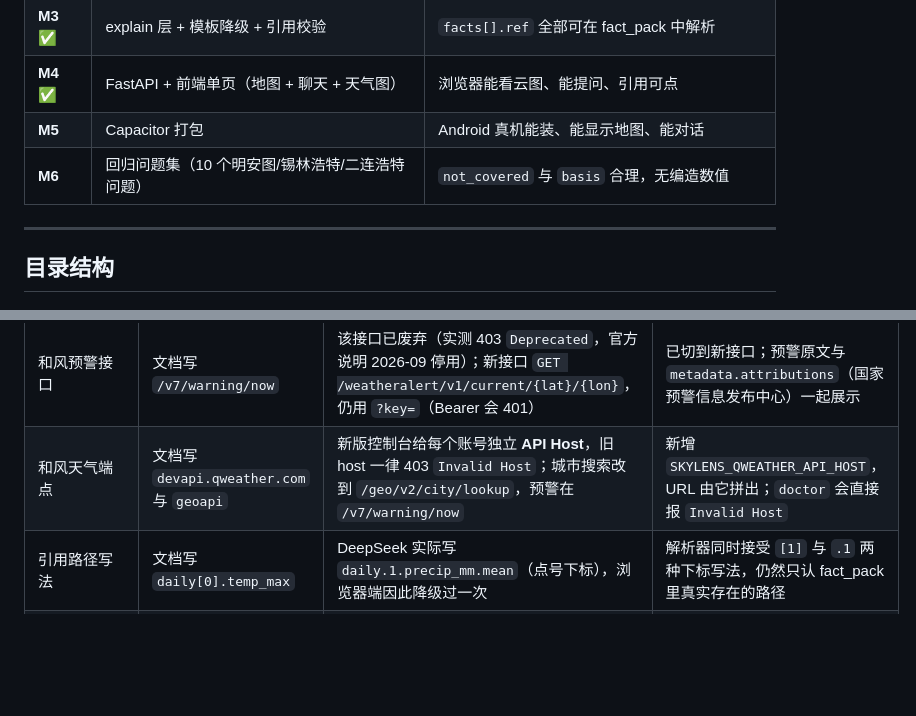
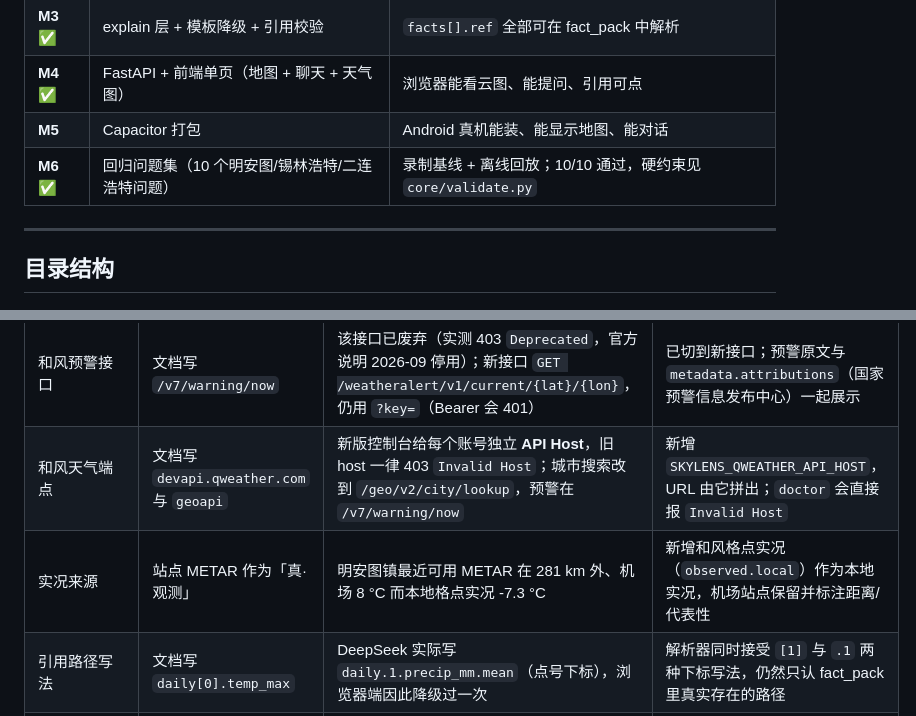
Before and after one commit to Eddie-Duan/WeatherWhy, a Markdown page: README.md, 2 parts joined by grey strips. Drawn GitHub-style; blank space fills up the shorter version.

```diff
--- a/README.md
+++ b/README.md
@@ -162,7 +166,7 @@ cd web && npm run dev      # http://localhost:5173
 | **M3** ✅ | explain 层 + 模板降级 + 引用校验 | `facts[].ref` 全部可在 fact_pack 中解析 |
 | **M4** ✅ | FastAPI + 前端单页（地图 + 聊天 + 天气图） | 浏览器能看云图、能提问、引用可点 |
 | **M5** | Capacitor 打包 | Android 真机能装、能显示地图、能对话 |
-| **M6** | 回归问题集（10 个明安图/锡林浩特/二连浩特问题） | `not_covered` 与 `basis` 合理，无编造数值 |
+| **M6** ✅ | 回归问题集（10 个明安图/锡林浩特/二连浩特问题） | 录制基线 + 离线回放；10/10 通过，硬约束见 `core/validate.py` |
 
 ---
 
@@ -221,6 +225,7 @@ cd web && npm run dev      # http://localhost:5173
 | 解释层 `max_tokens` | 2000 | 2000 时真实回答被截断（`finish_reason=length`，JSON 断在 4134 字符） | 默认提到 3000 + 截断检测 + 重试时要求「精简、facts ≤ 6 条」 |
 | 和风预警接口 | 文档写 `/v7/warning/now` | 该接口已废弃（实测 403 `Deprecated`，官方说明 2026-09 停用）；新接口 `GET /weatheralert/v1/current/{lat}/{lon}`，仍用 `?key=`（Bearer 会 401） | 已切到新接口；预警原文与 `metadata.attributions`（国家预警信息发布中心）一起展示 |
 | 和风天气端点 | 文档写 `devapi.qweather.com` 与 `geoapi` | 新版控制台给每个账号独立 **API Host**，旧 host 一律 403 `Invalid Host`；城市搜索改到 `/geo/v2/city/lookup`，预警在 `/v7/warning/now` | 新增 `SKYLENS_QWEATHER_API_HOST`，URL 由它拼出；`doctor` 会直接报 `Invalid Host` |
+| 实况来源 | 站点 METAR 作为「真·观测」 | 明安图镇最近可用 METAR 在 281 km 外、机场 8 °C 而本地格点实况 -7.3 °C | 新增和风格点实况（`observed.local`）作为本地实况，机场站点保留并标注距离/代表性 |
 | 引用路径写法 | 文档写 `daily[0].temp_max` | DeepSeek 实际写 `daily.1.precip_mm.mean`（点号下标），浏览器端因此降级过一次 | 解析器同时接受 `[1]` 与 `.1` 两种下标写法，仍然只认 fact_pack 里真实存在的路径 |
 | 模型名 | `deepseek-chat` | 服务端返回的实际模型是 `deepseek-flash` | 配置不变（用官方别名），`doctor` 会打印真实模型名 |
 
```
Also changed, not shown: other parts of README.md (+21 -0 lines), docs/DATA_SOURCES.md (+1 -1 lines), docs/ui-overview.jpg, 3 other files.
